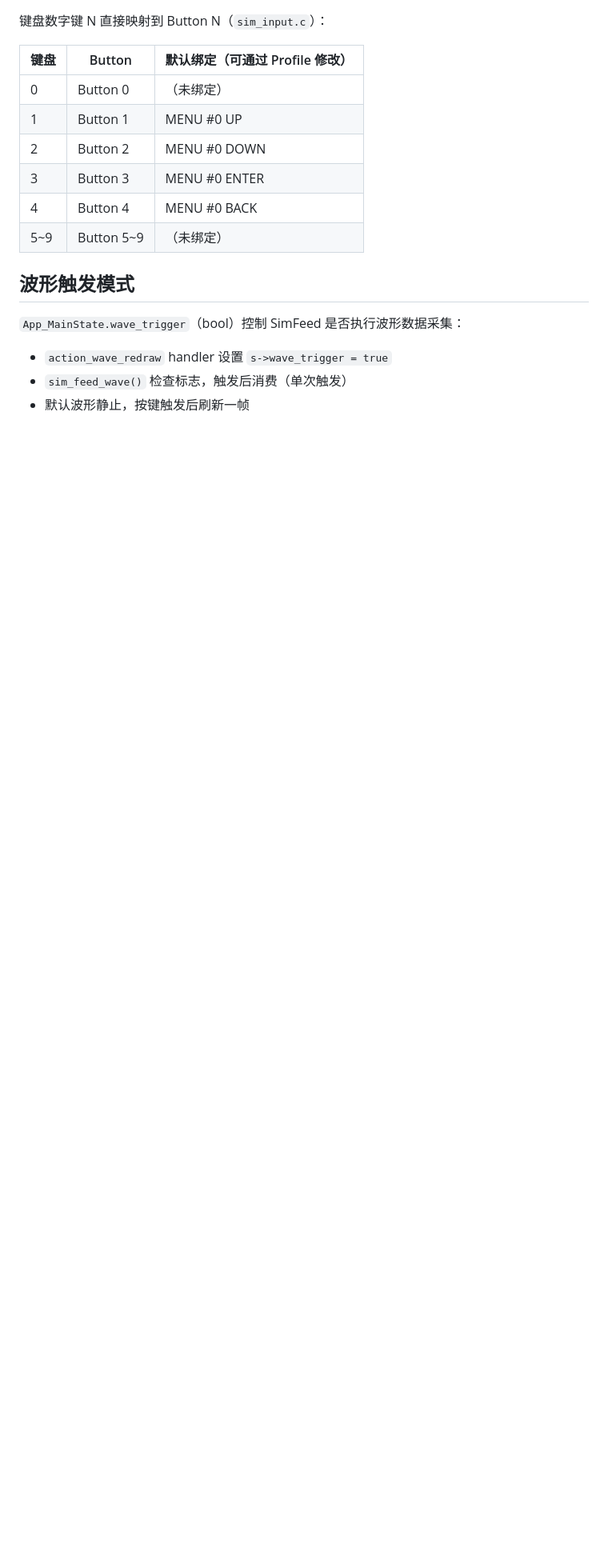
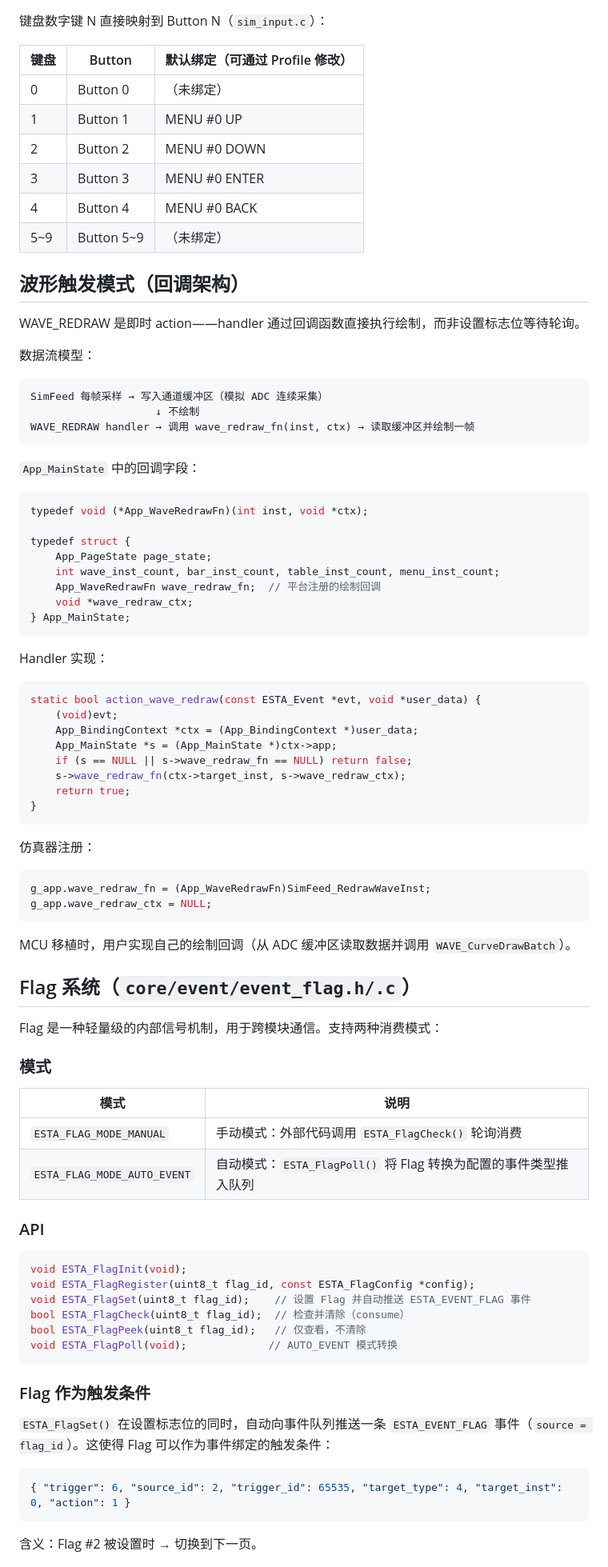
Before and after one commit to Xingwen37/ESTA-GUI-Guider, a Markdown page: docs/EVENT_SYSTEM_SPEC.md, the part around one of its changes. Shown at 80% size. Rendered like a GitHub page; blank space fills up the shorter version.

Commit message:
Update docs for Flag system, callback architecture, and removed sim_gpio
Co-Authored-By: Claude Opus 4.7 <noreply@anthropic.com>

````diff
--- a/docs/EVENT_SYSTEM_SPEC.md
+++ b/docs/EVENT_SYSTEM_SPEC.md
@@ -220,9 +226,77 @@ static bool action_theme_toggle(const ESTA_Event *evt, void *user_data) {
 | 4 | Button 4 | MENU #0 BACK |
 | 5~9 | Button 5~9 | （未绑定） |
 
-## 波形触发模式
+## 波形触发模式（回调架构）
 
-`App_MainState.wave_trigger`（bool）控制 SimFeed 是否执行波形数据采集：
-- `action_wave_redraw` handler 设置 `s->wave_trigger = true`
-- `sim_feed_wave()` 检查标志，触发后消费（单次触发）
-- 默认波形静止，按键触发后刷新一帧
+WAVE_REDRAW 是即时 action——handler 通过回调函数直接执行绘制，而非设置标志位等待轮询。
+
+数据流模型：
+```
+SimFeed 每帧采样 → 写入通道缓冲区（模拟 ADC 连续采集）
+                    ↓ 不绘制
+WAVE_REDRAW handler → 调用 wave_redraw_fn(inst, ctx) → 读取缓冲区并绘制一帧
+```
+
+`App_MainState` 中的回调字段：
+```c
+typedef void (*App_WaveRedrawFn)(int inst, void *ctx);
+
+typedef struct {
+    App_PageState page_state;
+    int wave_inst_count, bar_inst_count, table_inst_count, menu_inst_count;
+    App_WaveRedrawFn wave_redraw_fn;  // 平台注册的绘制回调
+    void *wave_redraw_ctx;
+} App_MainState;
+```
+
+Handler 实现：
+```c
+static bool action_wave_redraw(const ESTA_Event *evt, void *user_data) {
+    (void)evt;
+    App_BindingContext *ctx = (App_BindingContext *)user_data;
+    App_MainState *s = (App_MainState *)ctx->app;
+    if (s == NULL || s->wave_redraw_fn == NULL) return false;
+    s->wave_redraw_fn(ctx->target_inst, s->wave_redraw_ctx);
+    return true;
+}
+```
+
+仿真器注册：
+```c
+g_app.wave_redraw_fn = (App_WaveRedrawFn)SimFeed_RedrawWaveInst;
+g_app.wave_redraw_ctx = NULL;
+```
+
+MCU 移植时，用户实现自己的绘制回调（从 ADC 缓冲区读取数据并调用 `WAVE_CurveDrawBatch`）。
+
+## Flag 系统（`core/event/event_flag.h/.c`）
+
+Flag 是一种轻量级的内部信号机制，用于跨模块通信。支持两种消费模式：
+
+### 模式
+
+| 模式 | 说明 |
+|------|------|
+| `ESTA_FLAG_MODE_MANUAL` | 手动模式：外部代码调用 `ESTA_FlagCheck()` 轮询消费 |
+| `ESTA_FLAG_MODE_AUTO_EVENT` | 自动模式：`ESTA_FlagPoll()` 将 Flag 转换为配置的事件类型推入队列 |
+
+### API
+
+```c
+void ESTA_FlagInit(void);
+void ESTA_FlagRegister(uint8_t flag_id, const ESTA_FlagConfig *config);
+void ESTA_FlagSet(uint8_t flag_id);    // 设置 Flag 并自动推送 ESTA_EVENT_FLAG 事件
+bool ESTA_FlagCheck(uint8_t flag_id);  // 检查并清除（consume）
+bool ESTA_FlagPeek(uint8_t flag_id);   // 仅查看，不清除
+void ESTA_FlagPoll(void);             // AUTO_EVENT 模式转换
+```
+
+### Flag 作为触发条件
+
+`ESTA_FlagSet()` 在设置标志位的同时，自动向事件队列推送一条 `ESTA_EVENT_FLAG` 事件（`source = flag_id`）。这使得 Flag 可以作为事件绑定的触发条件：
+
+```json
+{ "trigger": 6, "source_id": 2, "trigger_id": 65535, "target_type": 4, "target_inst": 0, "action": 1 }
+```
+含义：Flag #2 被设置时 → 切换到下一页。
+
````
Also changed, not shown: other parts of docs/EVENT_SYSTEM_SPEC.md (+41 -3 lines), CLAUDE.md (+9 -31 lines).
